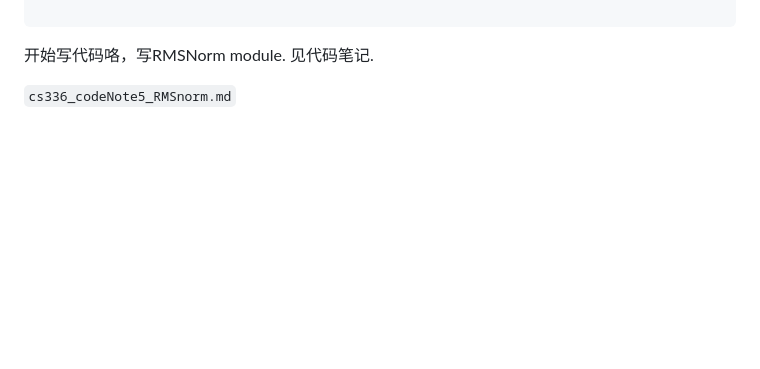
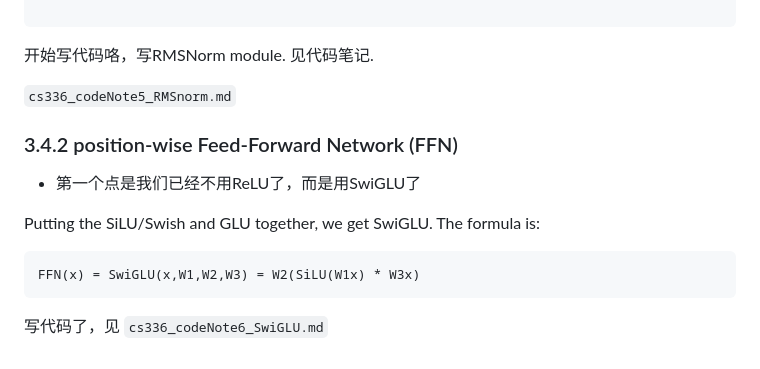
Before and after one commit to Okazaki-Yumemi/CS336, a Markdown page: notes/assignment1_basics/cs336_notes_assignment1_basics_2.md, the part around the change. Rendered like a GitHub page; blank space fills up the shorter version.

Commit message:
Notes : finished writing summary for SwiGlu (FFN layer) “ ”

````diff
--- a/notes/assignment1_basics/cs336_notes_assignment1_basics_2.md
+++ b/notes/assignment1_basics/cs336_notes_assignment1_basics_2.md
@@ -203,3 +203,16 @@ return result.to(in_dtype)
 开始写代码咯，写RMSNorm module. 见代码笔记.
 
 `cs336_codeNote5_RMSnorm.md`
+
+### 3.4.2 position-wise Feed-Forward Network (FFN)
+
+- 第一个点是我们已经不用ReLU了，而是用SwiGLU了
+
+Putting the SiLU/Swish and GLU together, we get SwiGLU. The formula is:
+
+```
+FFN(x) = SwiGLU(x,W1,W2,W3) = W2(SiLU(W1x) * W3x)
+```
+
+写代码了，见
+`cs336_codeNote6_SwiGLU.md`
````
Also changed, not shown: notes/assignment1_basics/cs336_codeNote6_SwiGLU.md (added, +113 -0 lines).
